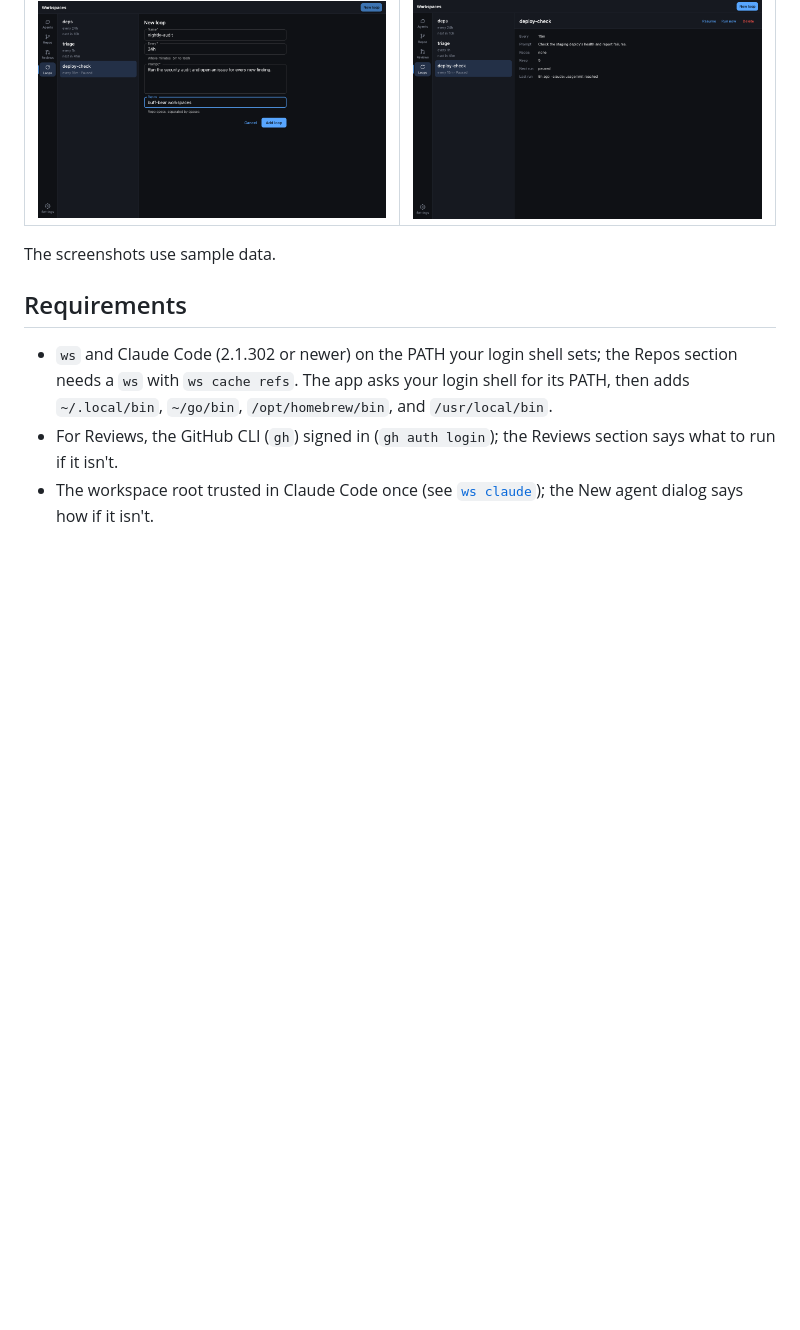
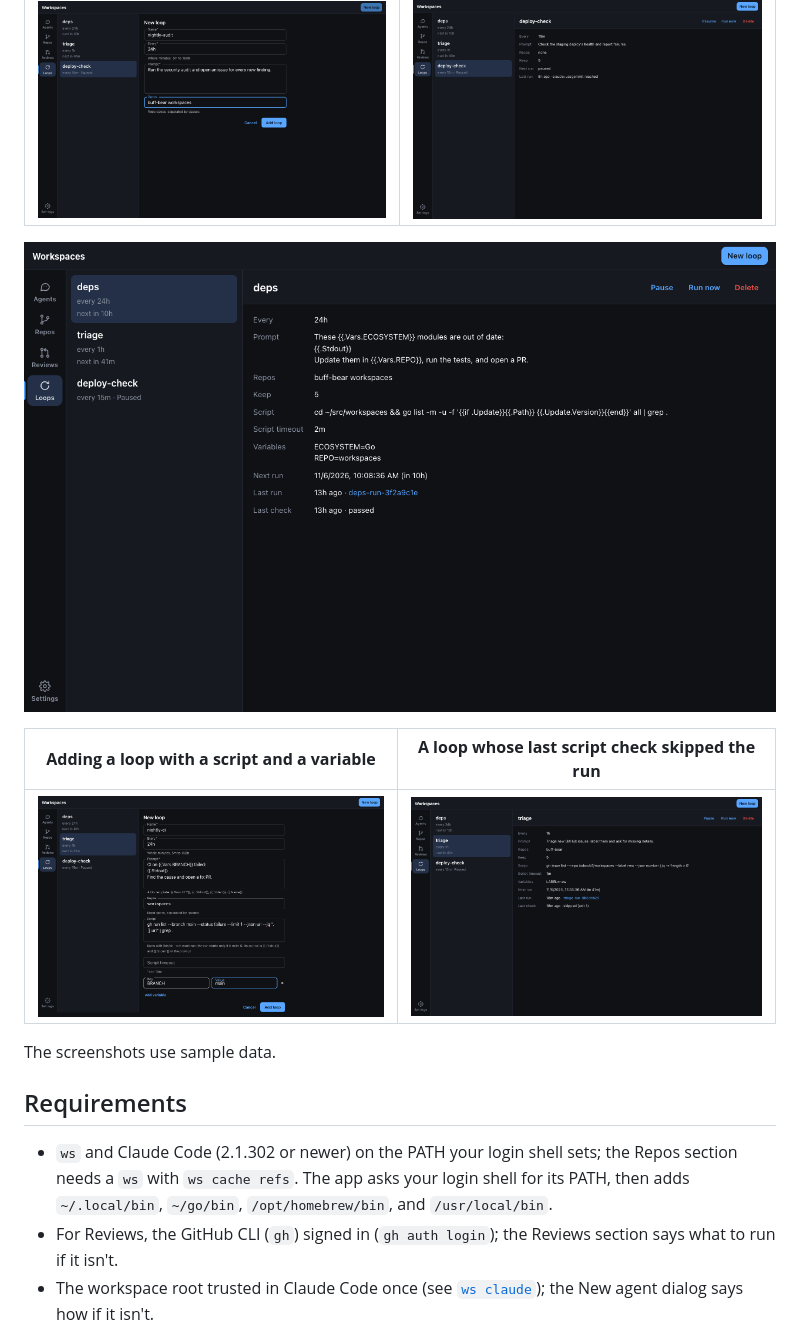
Before and after one commit to bobcob7/workspaces, a Markdown page: desktop/README.md, the part around the change. Drawn GitHub-style; pictures changed too: desktop/docs/loops-new-script.png (added), desktop/docs/loops-script.png (added), desktop/docs/loops-skipped.png (added); blank space fills up the shorter version.

Commit message:
docs: add loop script and variables screenshots (ADR 0049)
Co-Authored-By: Claude Opus 5.5 <noreply@anthropic.com>
Claude-Session: https://claude.ai/code/session_01Pd5ZtdXsQAdbJ3LoCaKavb

```diff
--- a/desktop/README.md
+++ b/desktop/README.md
@@ -107,6 +107,12 @@ backend every 5 minutes by default
 | --- | --- |
 | ![](docs/loops-new.png) | ![](docs/loops-paused.png) |
 
+![A loop whose script lists outdated modules, passed to the prompt as {{.Stdout}} next to its variables](docs/loops-script.png)
+
+| **Adding a loop with a script and a variable** | **A loop whose last script check skipped the run** |
+| --- | --- |
+| ![](docs/loops-new-script.png) | ![](docs/loops-skipped.png) |
+
 The screenshots use sample data.
 
 ## Requirements
```
